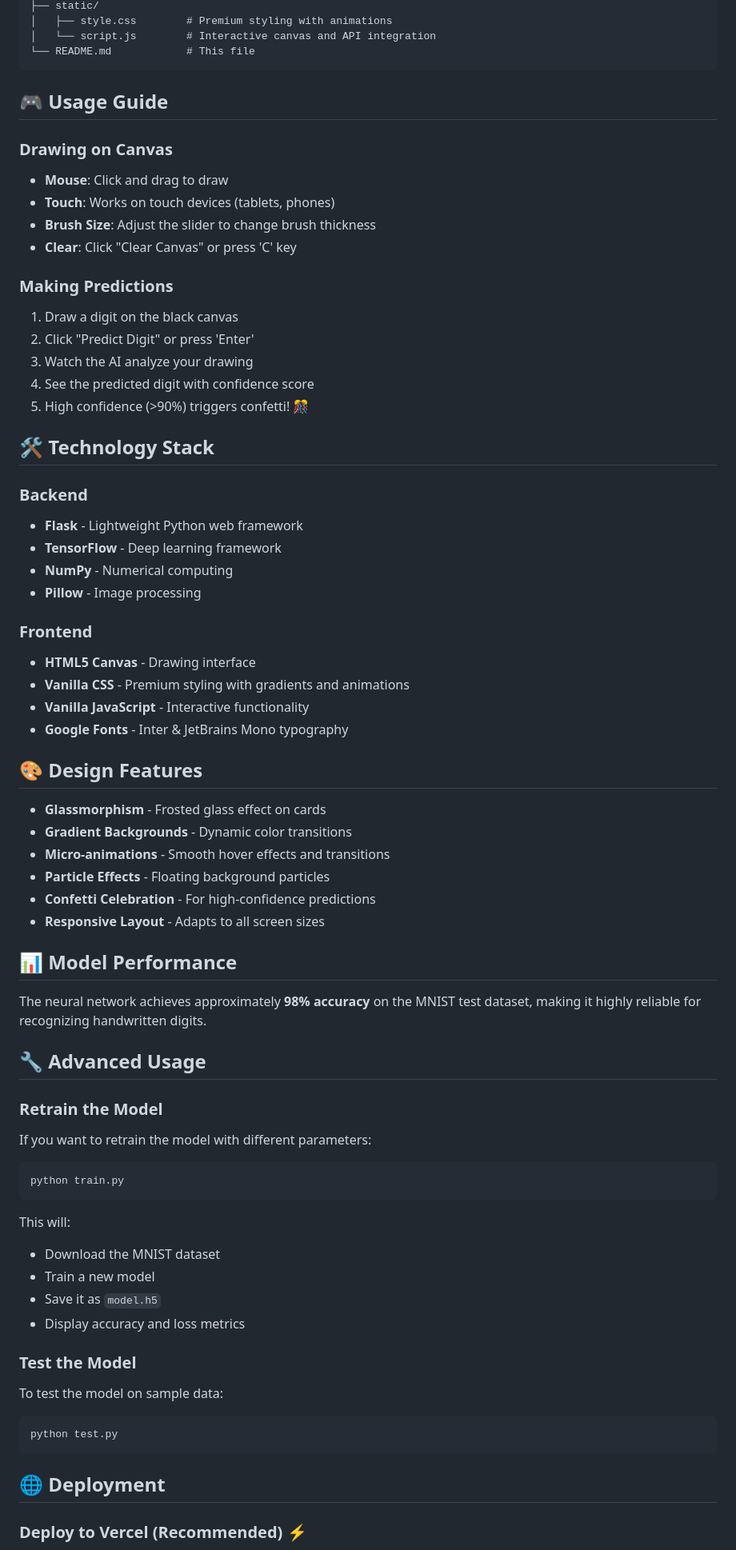
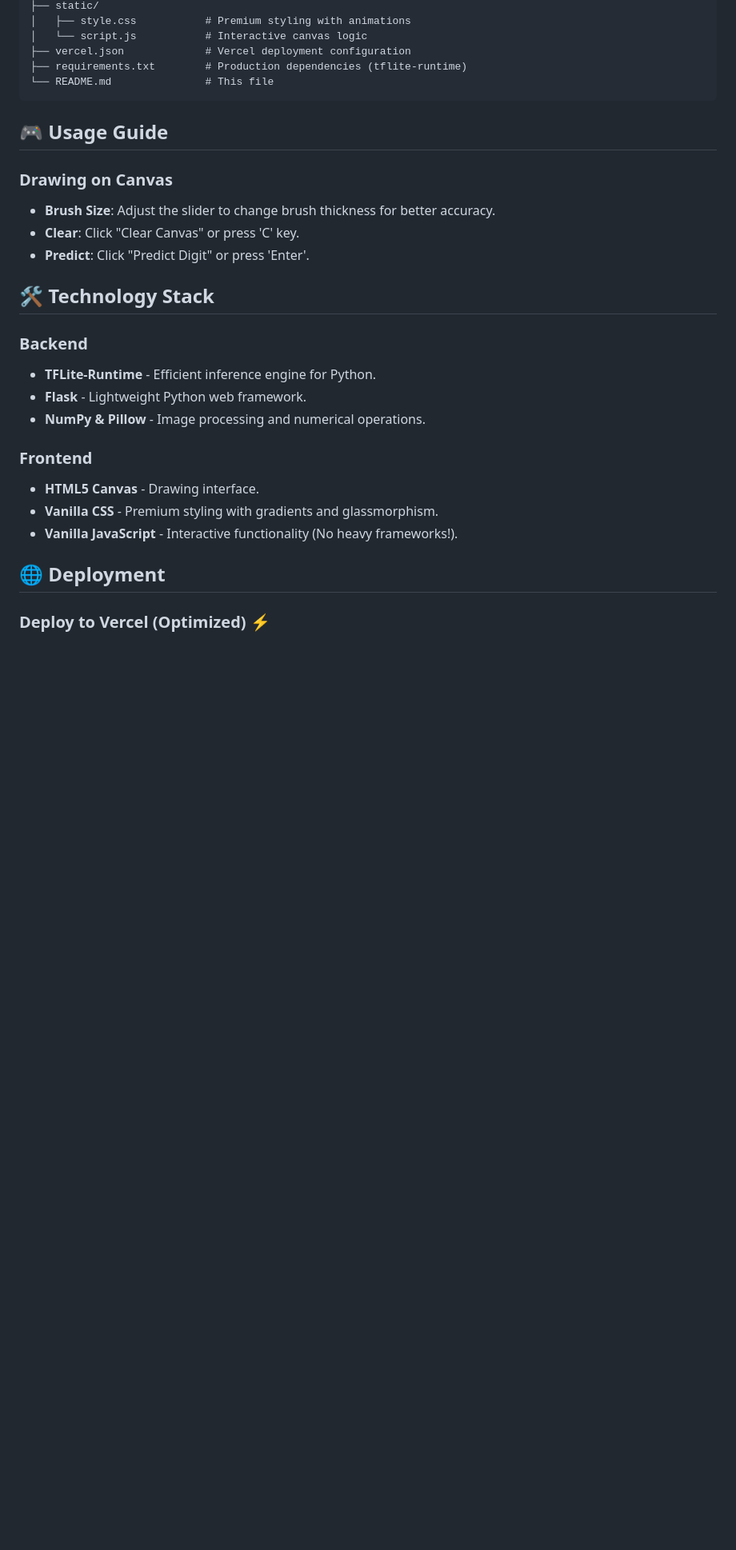
Before and after one commit to manishs06/Digit-Recognition-app, a Markdown page: README.md, the part around one of its changes. Shown at 80% size. Drawn GitHub-style; blank space fills up the shorter version.

````diff
--- a/README.md
+++ b/README.md
@@ -91,78 +82,31 @@ Digit-Recognition-app/
 ├── static/
-│   ├── style.css        # Premium styling with animations
-│   └── script.js        # Interactive canvas and API integration
-└── README.md            # This file
+│   ├── style.css           # Premium styling with animations
+│   └── script.js           # Interactive canvas logic
+├── vercel.json             # Vercel deployment configuration
+├── requirements.txt        # Production dependencies (tflite-runtime)
+└── README.md               # This file
 ```
 
 ## 🎮 Usage Guide
 
 ### Drawing on Canvas
-
-- **Mouse**: Click and drag to draw
-- **Touch**: Works on touch devices (tablets, phones)
-- **Brush Size**: Adjust the slider to change brush thickness
-- **Clear**: Click "Clear Canvas" or press 'C' key
-
-### Making Predictions
-
-1. Draw a digit on the black canvas
-2. Click "Predict Digit" or press 'Enter'
-3. Watch the AI analyze your drawing
-4. See the predicted digit with confidence score
-5. High confidence (>90%) triggers confetti! 🎊
+- **Brush Size**: Adjust the slider to change brush thickness for better accuracy.
+- **Clear**: Click "Clear Canvas" or press 'C' key.
+- **Predict**: Click "Predict Digit" or press 'Enter'.
 
 ## 🛠️ Technology Stack
 
 ### Backend
-- **Flask** - Lightweight Python web framework
-- **TensorFlow** - Deep learning framework
-- **NumPy** - Numerical computing
-- **Pillow** - Image processing
+- **TFLite-Runtime** - Efficient inference engine for Python.
+- **Flask** - Lightweight Python web framework.
+- **NumPy & Pillow** - Image processing and numerical operations.
 
 ### Frontend
-- **HTML5 Canvas** - Drawing interface
-- **Vanilla CSS** - Premium styling with gradients and animations
-- **Vanilla JavaScript** - Interactive functionality
-- **Google Fonts** - Inter & JetBrains Mono typography
-
-## 🎨 Design Features
-
-- **Glassmorphism** - Frosted glass effect on cards
-- **Gradient Backgrounds** - Dynamic color transitions
-- **Micro-animations** - Smooth hover effects and transitions
-- **Particle Effects** - Floating background particles
-- **Confetti Celebration** - For high-confidence predictions
-- **Responsive Layout** - Adapts to all screen sizes
-
-## 📊 Model Performance
-
-The neural network achieves approximately **98% accuracy** on the MNIST test dataset, making it highly reliable for recognizing handwritten digits.
-
-## 🔧 Advanced Usage
-
-### Retrain the Model
-
-If you want to retrain the model with different parameters:
-
-```bash
-python train.py
-```
-
-This will:
-- Download the MNIST dataset
-- Train a new model
-- Save it as `model.h5`
-- Display accuracy and loss metrics
-
-### Test the Model
-
-To test the model on sample data:
-
-```bash
-python test.py
-```
+- **HTML5 Canvas** - Drawing interface.
+- **Vanilla CSS** - Premium styling with gradients and glassmorphism.
+- **Vanilla JavaScript** - Interactive functionality (No heavy frameworks!).
 
 ## 🌐 Deployment
 
-### Deploy to Vercel (Recommended) ⚡
+### Deploy to Vercel (Optimized) ⚡
 
````
Also changed, not shown: other parts of README.md (+35 -136 lines).
